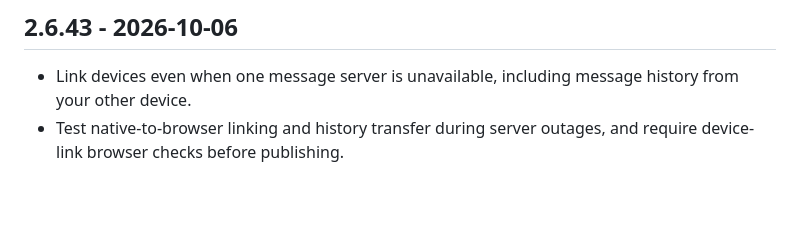
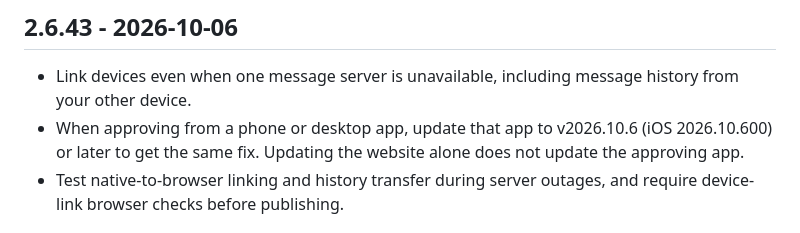
Before and after one commit to irislib/iris-chat, a Markdown page: CHANGELOG.md, the part around the change. Rendered like a GitHub page; blank space fills up the shorter version.

Commit message:
Clarify the native update needed for device-link approvals

```diff
--- a/CHANGELOG.md
+++ b/CHANGELOG.md
@@ -3,6 +3,7 @@
 ## 2.6.43 - 2026-10-06
 
 - Link devices even when one message server is unavailable, including message history from your other device.
+- When approving from a phone or desktop app, update that app to v2026.10.6 (iOS 2026.10.600) or later to get the same fix. Updating the website alone does not update the approving app.
 - Test native-to-browser linking and history transfer during server outages, and require device-link browser checks before publishing.
 
 ## 2.6.42 - 2026-10-04
```
